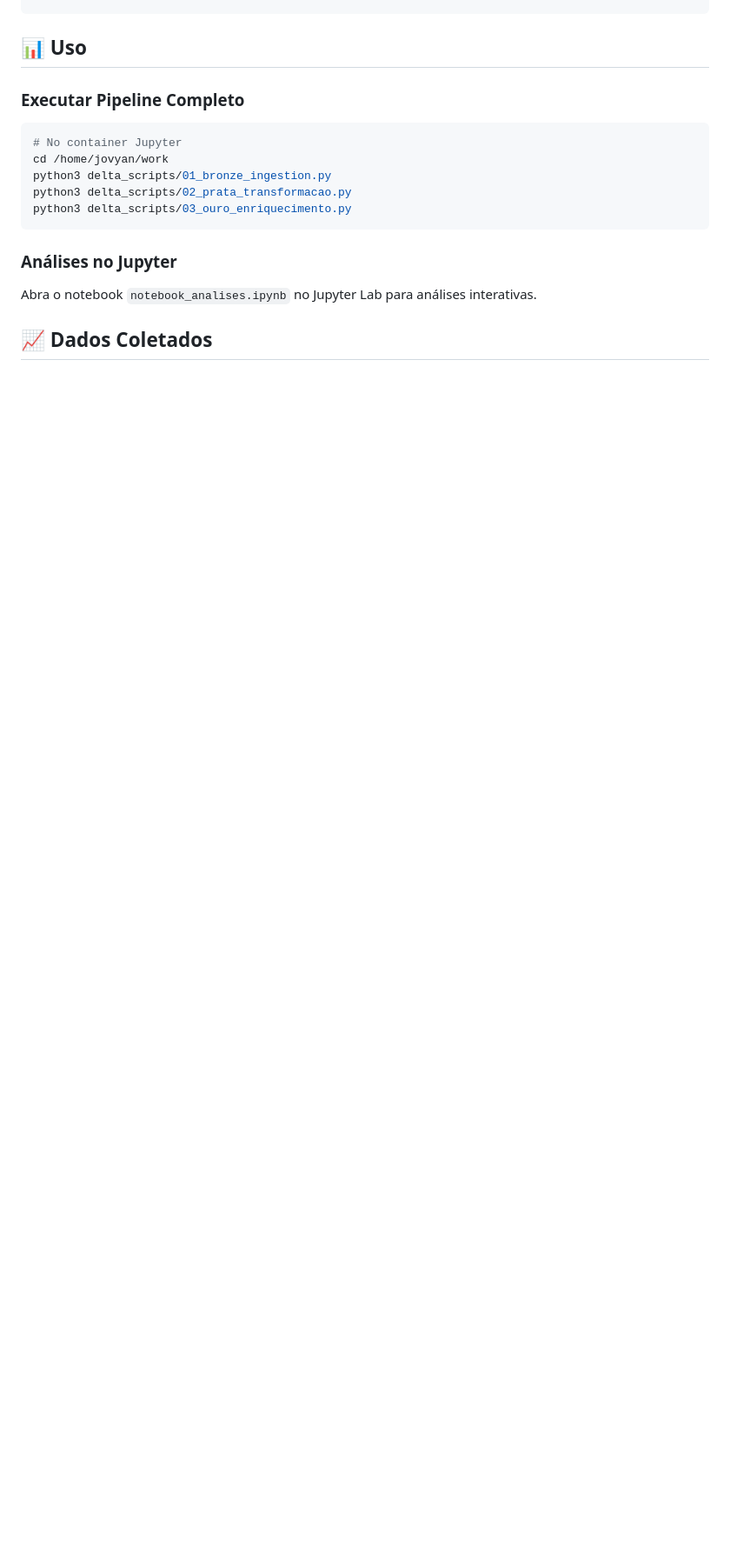
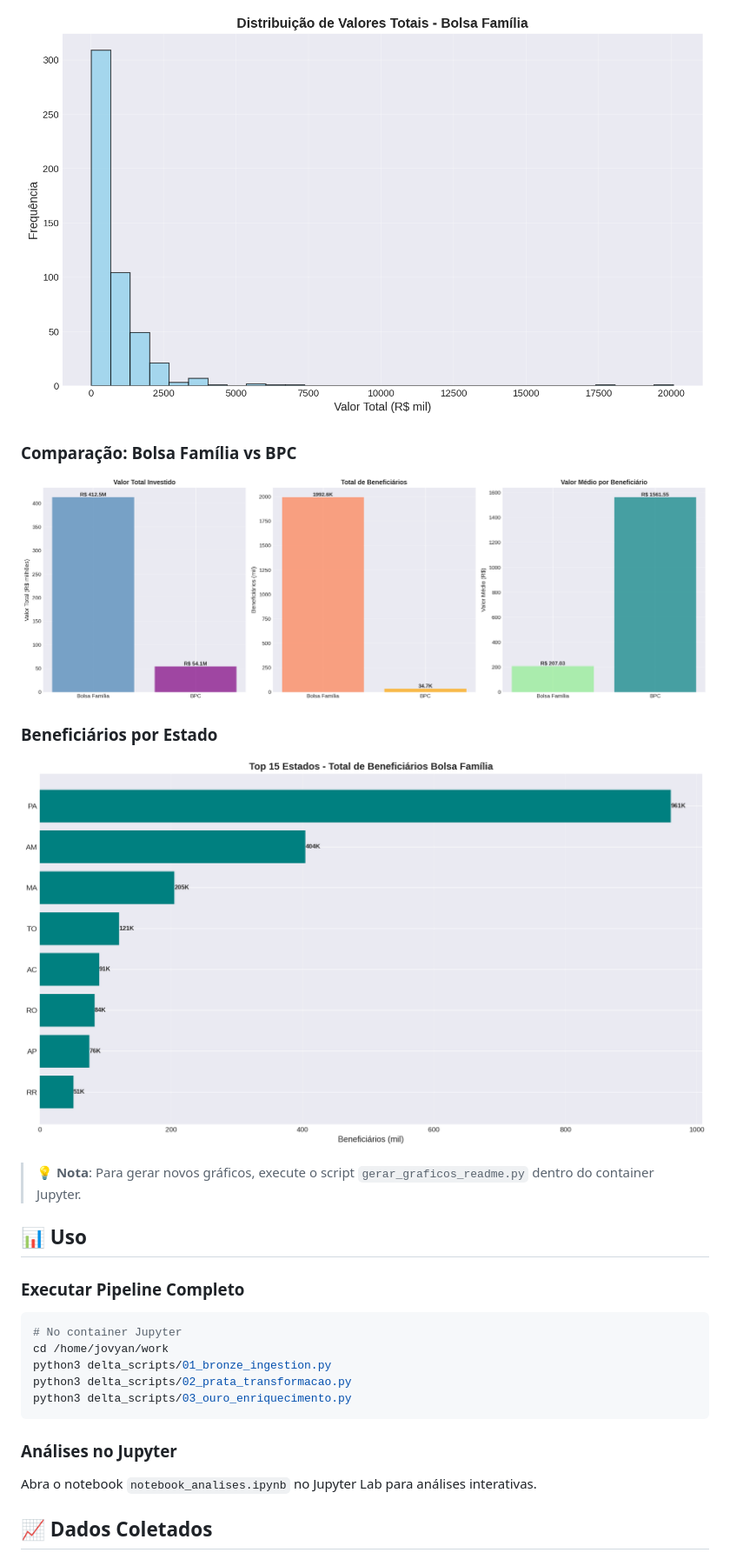
Before and after one commit to hudsonrj/datalakegovvbr, a Markdown page: README.md, the part around the change printed below. Shown: that part at 87% size. GitHub-like rendering; pictures changed too: docs/images/grafico_beneficiarios_por_estado.png (added), docs/images/grafico_comparacao_programas.png (added), docs/images/grafico_distribuicao_valores.png (added); blank space fills up the shorter version.

Commit message:
Adiciona gráficos de análises reais ao README

```diff
--- a/README.md
+++ b/README.md
@@ -152,3 +166,15 @@ docker exec -it govbr-jupyter-delta bash
+![Distribuição de Valores](docs/images/grafico_distribuicao_valores.png)
+
+### Comparação: Bolsa Família vs BPC
+
+![Comparação de Programas](docs/images/grafico_comparacao_programas.png)
+
+### Beneficiários por Estado
+
+![Beneficiários por Estado](docs/images/grafico_beneficiarios_por_estado.png)
+
+> 💡 **Nota**: Para gerar novos gráficos, execute o script `gerar_graficos_readme.py` dentro do container Jupyter.
+
 ## 📊 Uso
 
 ### Executar Pipeline Completo
```
Also changed, not shown: other parts of README.md (+14 -0 lines), docs/images/grafico_top10_beneficiarios.png (added), docs/images/grafico_top10_valor.png (added), 1 other file.
